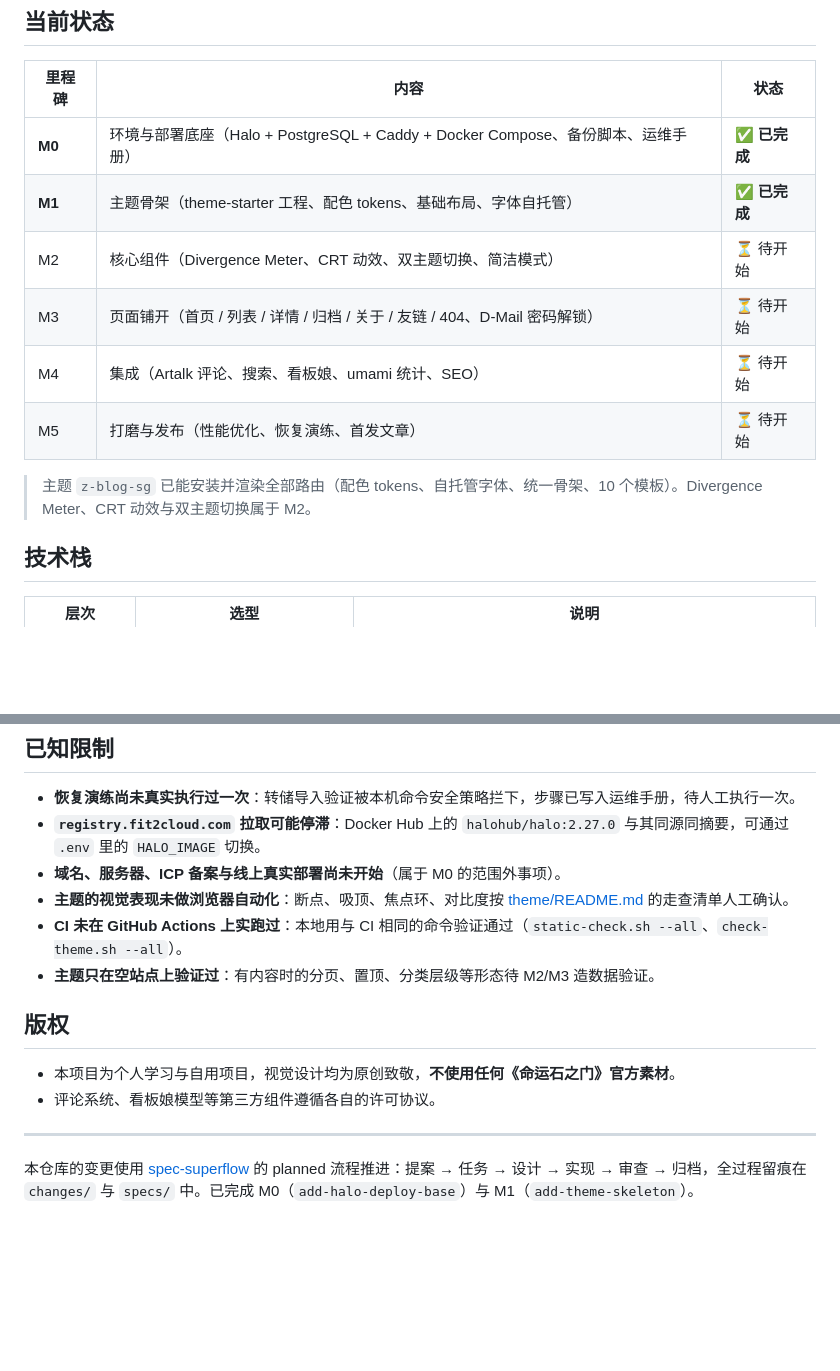
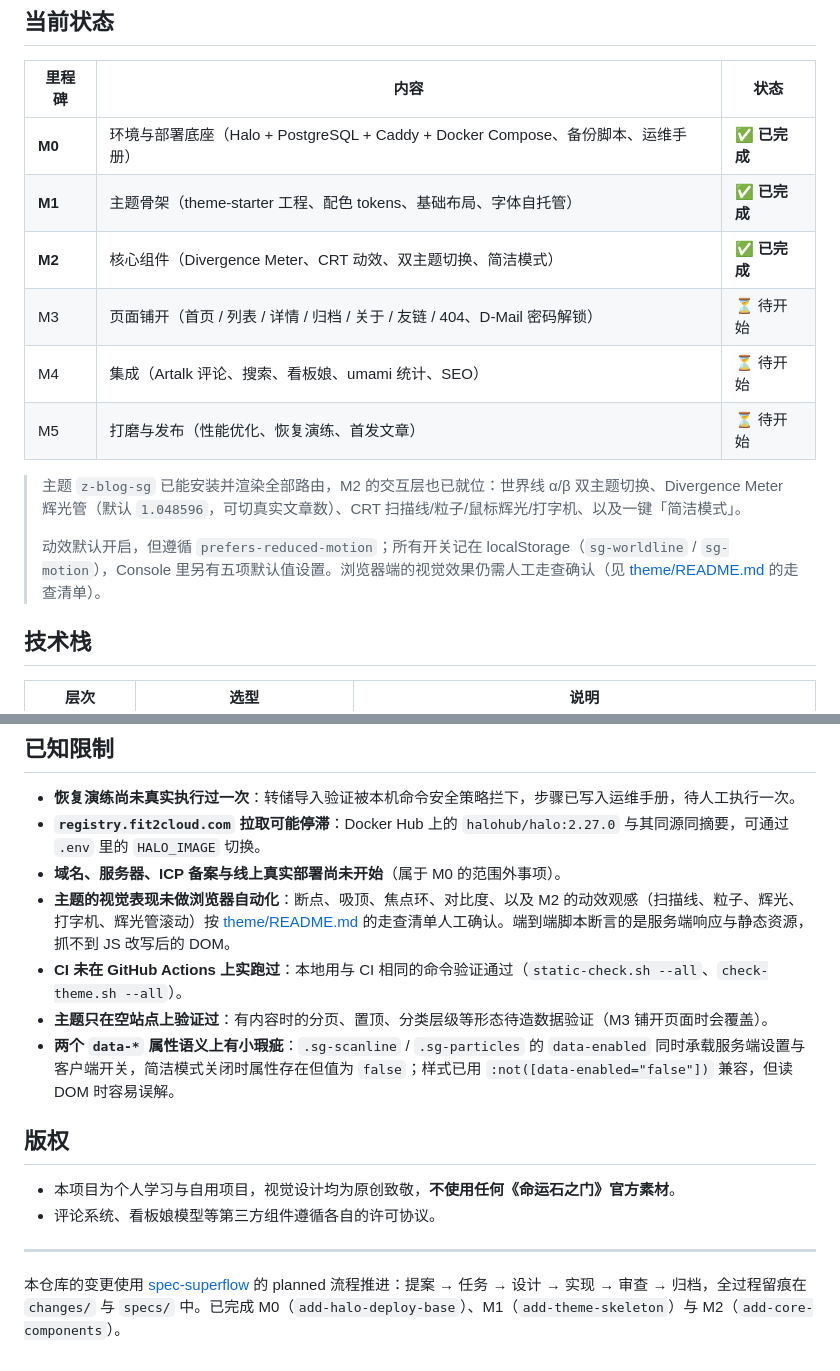
Before and after one commit to IcfBrest/Z_Blog, a Markdown page: README.md, 2 parts joined by grey strips. GitHub-like rendering; blank space fills up the shorter version.

```diff
--- a/README.md
+++ b/README.md
@@ -14,12 +14,14 @@
 |--------|------|------|
 | **M0** | 环境与部署底座（Halo + PostgreSQL + Caddy + Docker Compose、备份脚本、运维手册） | ✅ **已完成** |
 | **M1** | 主题骨架（theme-starter 工程、配色 tokens、基础布局、字体自托管） | ✅ **已完成** |
-| M2 | 核心组件（Divergence Meter、CRT 动效、双主题切换、简洁模式） | ⏳ 待开始 |
+| **M2** | 核心组件（Divergence Meter、CRT 动效、双主题切换、简洁模式） | ✅ **已完成** |
 | M3 | 页面铺开（首页 / 列表 / 详情 / 归档 / 关于 / 友链 / 404、D-Mail 密码解锁） | ⏳ 待开始 |
 | M4 | 集成（Artalk 评论、搜索、看板娘、umami 统计、SEO） | ⏳ 待开始 |
 | M5 | 打磨与发布（性能优化、恢复演练、首发文章） | ⏳ 待开始 |
 
-> 主题 `z-blog-sg` 已能安装并渲染全部路由（配色 tokens、自托管字体、统一骨架、10 个模板）。Divergence Meter、CRT 动效与双主题切换属于 M2。
+> 主题 `z-blog-sg` 已能安装并渲染全部路由，M2 的交互层也已就位：世界线 α/β 双主题切换、Divergence Meter 辉光管（默认 `1.048596`，可切真实文章数）、CRT 扫描线/粒子/鼠标辉光/打字机、以及一键「简洁模式」。
+>
+> 动效默认开启，但遵循 `prefers-reduced-motion`；所有开关记在 localStorage（`sg-worldline` / `sg-motion`），Console 里另有五项默认值设置。浏览器端的视觉效果仍需人工走查确认（见 [theme/README.md](theme/README.md) 的走查清单）。
 
 ## 技术栈
 
@@ -159,9 +175,10 @@ bash deploy/backup/backup.sh --dry-run      # 备份脚本演练（不加 --dry-
 - **恢复演练尚未真实执行过一次**：转储导入验证被本机命令安全策略拦下，步骤已写入运维手册，待人工执行一次。
 - **`registry.fit2cloud.com` 拉取可能停滞**：Docker Hub 上的 `halohub/halo:2.27.0` 与其同源同摘要，可通过 `.env` 里的 `HALO_IMAGE` 切换。
 - **域名、服务器、ICP 备案与线上真实部署尚未开始**（属于 M0 的范围外事项）。
-- **主题的视觉表现未做浏览器自动化**：断点、吸顶、焦点环、对比度按 [theme/README.md](theme/README.md) 的走查清单人工确认。
+- **主题的视觉表现未做浏览器自动化**：断点、吸顶、焦点环、对比度、以及 M2 的动效观感（扫描线、粒子、辉光、打字机、辉光管滚动）按 [theme/README.md](theme/README.md) 的走查清单人工确认。端到端脚本断言的是服务端响应与静态资源，抓不到 JS 改写后的 DOM。
 - **CI 未在 GitHub Actions 上实跑过**：本地用与 CI 相同的命令验证通过（`static-check.sh --all`、`check-theme.sh --all`）。
-- **主题只在空站点上验证过**：有内容时的分页、置顶、分类层级等形态待 M2/M3 造数据验证。
+- **主题只在空站点上验证过**：有内容时的分页、置顶、分类层级等形态待造数据验证（M3 铺开页面时会覆盖）。
+- **两个 `data-*` 属性语义上有小瑕疵**：`.sg-scanline` / `.sg-particles` 的 `data-enabled` 同时承载服务端设置与客户端开关，简洁模式关闭时属性存在但值为 `false`；样式已用 `:not([data-enabled="false"])` 兼容，但读 DOM 时容易误解。
 
 ## 版权
 
@@ -170,4 +187,4 @@ bash deploy/backup/backup.sh --dry-run      # 备份脚本演练（不加 --dry-
 
 ---
 
-本仓库的变更使用 [spec-superflow](https://github.com/MageByte-Zero/spec-superflow) 的 planned 流程推进：提案 → 任务 → 设计 → 实现 → 审查 → 归档，全过程留痕在 `changes/` 与 `specs/` 中。已完成 M0（`add-halo-deploy-base`）与 M1（`add-theme-skeleton`）。
+本仓库的变更使用 [spec-superflow](https://github.com/MageByte-Zero/spec-superflow) 的 planned 流程推进：提案 → 任务 → 设计 → 实现 → 审查 → 归档，全过程留痕在 `changes/` 与 `specs/` 中。已完成 M0（`add-halo-deploy-base`）、M1（`add-theme-skeleton`）与 M2（`add-core-components`）。
```
Also changed, not shown: other parts of README.md (+23 -9 lines).
